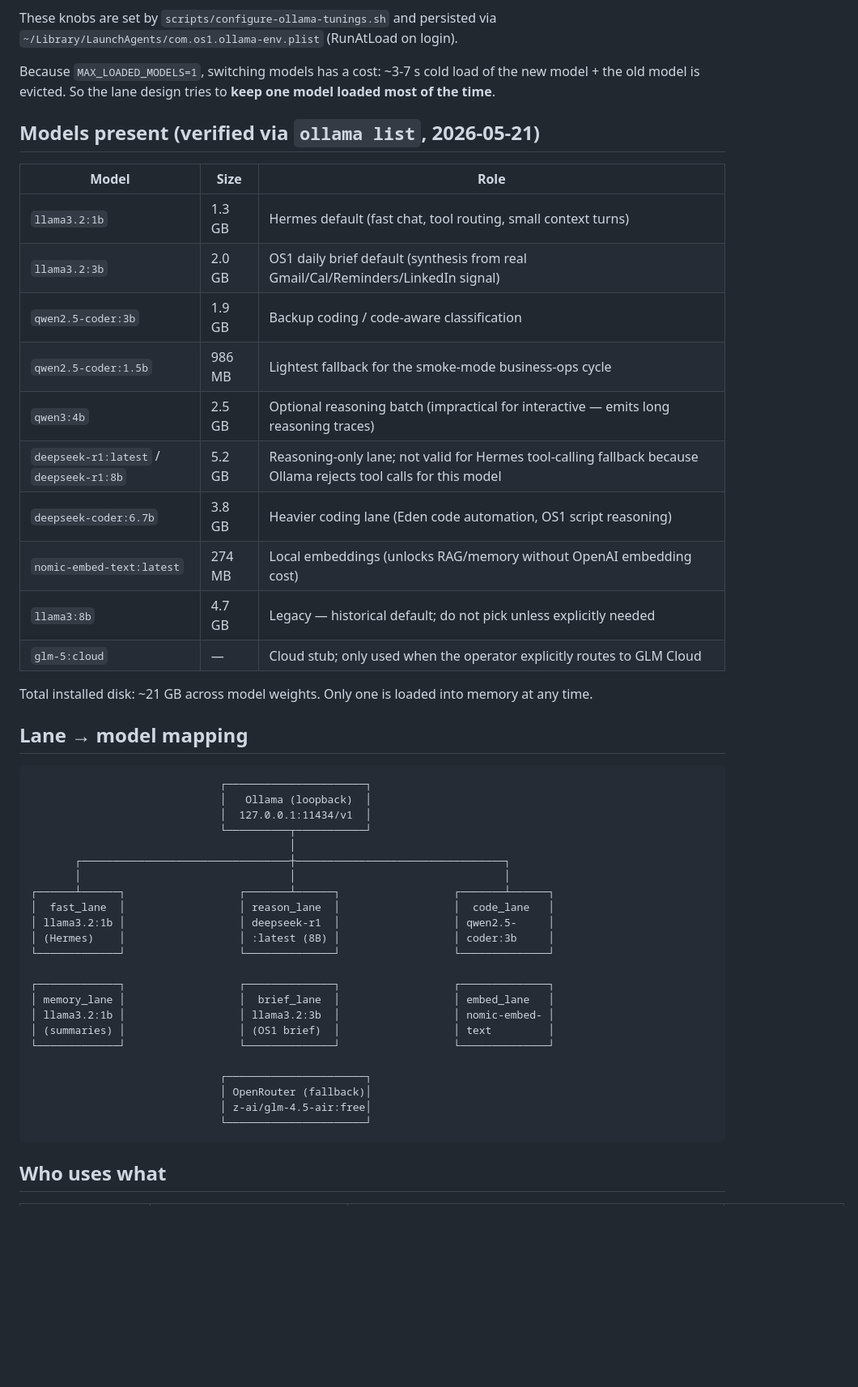
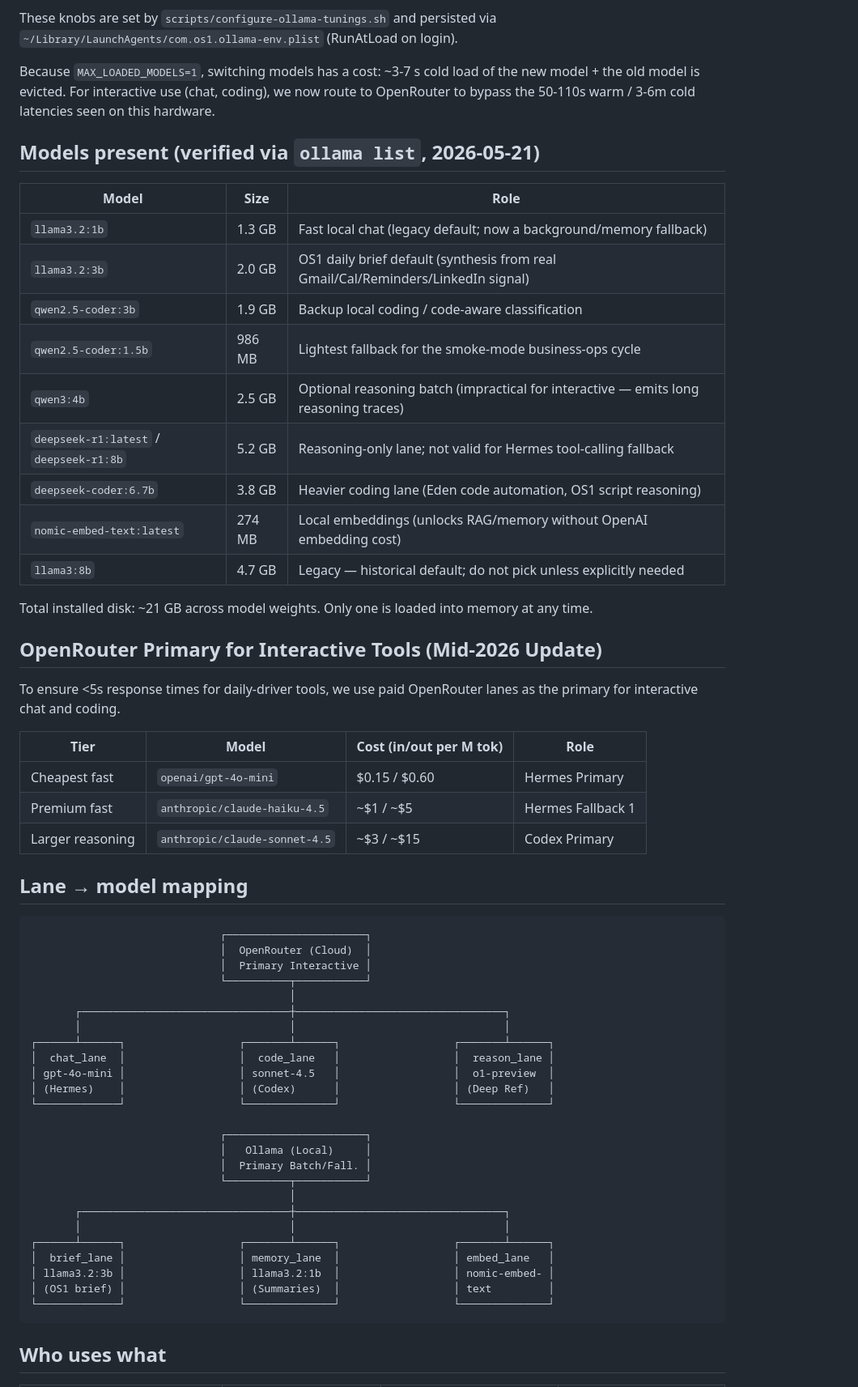
Before and after one commit to Wrk-Flo/Os1-Project, a Markdown page: docs/local-model-lanes.md, the part around one of its changes. Shown at 81% size. Drawn GitHub-style; blank space fills up the shorter version.

Commit message:
docs: update model lanes to OpenRouter primary for interactive tools

````diff
--- a/docs/local-model-lanes.md
+++ b/docs/local-model-lanes.md
@@ -23,53 +21,66 @@ These knobs are set by `scripts/configure-ollama-tunings.sh` and persisted
 via `~/Library/LaunchAgents/com.os1.ollama-env.plist` (RunAtLoad on login).
 
 Because `MAX_LOADED_MODELS=1`, switching models has a cost: ~3-7 s cold load
-of the new model + the old model is evicted. So the lane design tries to
-**keep one model loaded most of the time**.
+of the new model + the old model is evicted. For interactive use (chat,
+coding), we now route to OpenRouter to bypass the 50-110s warm / 3-6m cold
+latencies seen on this hardware.
 
 ## Models present (verified via `ollama list`, 2026-05-21)
 
 | Model | Size | Role |
 | --- | --- | --- |
-| `llama3.2:1b` | 1.3 GB | Hermes default (fast chat, tool routing, small context turns) |
+| `llama3.2:1b` | 1.3 GB | Fast local chat (legacy default; now a background/memory fallback) |
 | `llama3.2:3b` | 2.0 GB | OS1 daily brief default (synthesis from real Gmail/Cal/Reminders/LinkedIn signal) |
-| `qwen2.5-coder:3b` | 1.9 GB | Backup coding / code-aware classification |
+| `qwen2.5-coder:3b` | 1.9 GB | Backup local coding / code-aware classification |
 | `qwen2.5-coder:1.5b` | 986 MB | Lightest fallback for the smoke-mode business-ops cycle |
 | `qwen3:4b` | 2.5 GB | Optional reasoning batch (impractical for interactive — emits long reasoning traces) |
-| `deepseek-r1:latest` / `deepseek-r1:8b` | 5.2 GB | Reasoning-only lane; not valid for Hermes tool-calling fallback because Ollama rejects tool calls for this model |
+| `deepseek-r1:latest` / `deepseek-r1:8b` | 5.2 GB | Reasoning-only lane; not valid for Hermes tool-calling fallback |
 | `deepseek-coder:6.7b` | 3.8 GB | Heavier coding lane (Eden code automation, OS1 script reasoning) |
 | `nomic-embed-text:latest` | 274 MB | Local embeddings (unlocks RAG/memory without OpenAI embedding cost) |
 | `llama3:8b` | 4.7 GB | Legacy — historical default; do not pick unless explicitly needed |
-| `glm-5:cloud` | — | Cloud stub; only used when the operator explicitly routes to GLM Cloud |
 
 Total installed disk: ~21 GB across model weights. Only one is loaded into
 memory at any time.
+
+## OpenRouter Primary for Interactive Tools (Mid-2026 Update)
+
+To ensure <5s response times for daily-driver tools, we use paid OpenRouter
+lanes as the primary for interactive chat and coding.
+
+| Tier | Model | Cost (in/out per M tok) | Role |
+|---|---|---|---|
+| Cheapest fast | `openai/gpt-4o-mini` | $0.15 / $0.60 | Hermes Primary |
+| Premium fast | `anthropic/claude-haiku-4.5` | ~$1 / ~$5 | Hermes Fallback 1 |
+| Larger reasoning | `anthropic/claude-sonnet-4.5` | ~$3 / ~$15 | Codex Primary |
 
 ## Lane → model mapping
 
 ```
                               ┌──────────────────────┐
-                              │   Ollama (loopback)  │
-                              │  127.0.0.1:11434/v1  │
+                              │  OpenRouter (Cloud)  │
+                              │  Primary Interactive │
                               └──────────┬───────────┘
                                          │
        ┌─────────────────────────────────┼─────────────────────────────────┐
        │                                 │                                 │
 ┌──────┴──────┐                  ┌───────┴──────┐                  ┌───────┴──────┐
-│  fast_lane  │                  │ reason_lane  │                  │  code_lane   │
-│ llama3.2:1b │                  │ deepseek-r1  │                  │ qwen2.5-     │
-│ (Hermes)    │                  │ :latest (8B) │                  │ coder:3b     │
-└─────────────┘                  └──────────────┘                  └──────────────┘
-
-┌─────────────┐                  ┌──────────────┐                  ┌──────────────┐
-│ memory_lane │                  │  brief_lane  │                  │ embed_lane   │
-│ llama3.2:1b │                  │ llama3.2:3b  │                  │ nomic-embed- │
-│ (summaries) │                  │ (OS1 brief)  │                  │ text         │
+│  chat_lane  │                  │  code_lane   │                  │  reason_lane │
+│ gpt-4o-mini │                  │ sonnet-4.5   │                  │  o1-preview  │
+│ (Hermes)    │                  │ (Codex)      │                  │ (Deep Ref)   │
 └─────────────┘                  └──────────────┘                  └──────────────┘
 
                               ┌──────────────────────┐
-                              │ OpenRouter (fallback)│
-                              │ z-ai/glm-4.5-air:free│
-                              └──────────────────────┘
+                              │   Ollama (Local)     │
+                              │  Primary Batch/Fall. │
+                              └──────────┬───────────┘
+                                         │
+       ┌─────────────────────────────────┼─────────────────────────────────┐
+       │                                 │                                 │
+┌──────┴──────┐                  ┌───────┴──────┐                  ┌───────┴──────┐
+│  brief_lane │                  │ memory_lane  │                  │ embed_lane   │
+│ llama3.2:3b │                  │ llama3.2:1b  │                  │ nomic-embed- │
+│ (OS1 brief) │                  │ (Summaries)  │                  │ text         │
+└─────────────┘                  └──────────────┘                  └──────────────┘
 ```
 
 ## Who uses what
````
Also changed, not shown: other parts of docs/local-model-lanes.md (+7 -8 lines).
